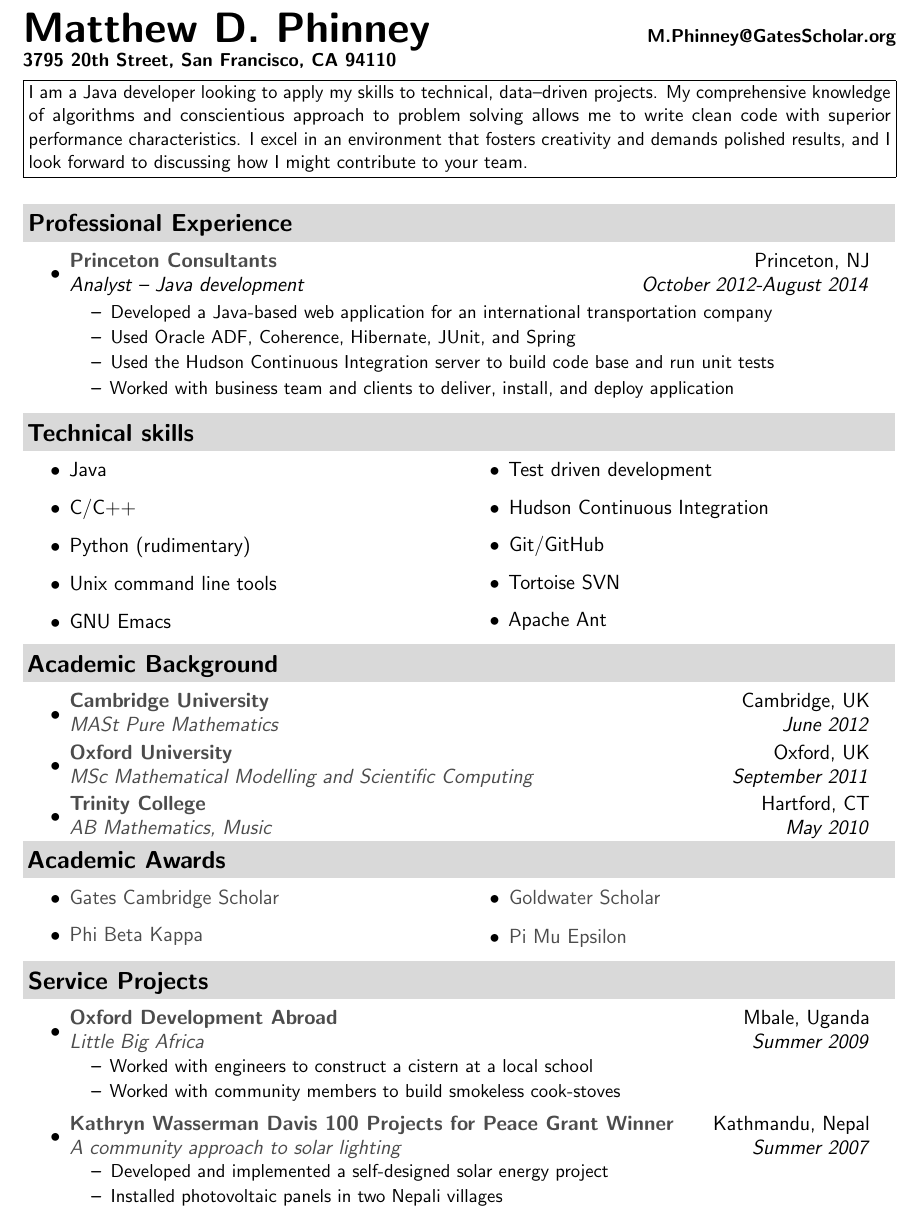
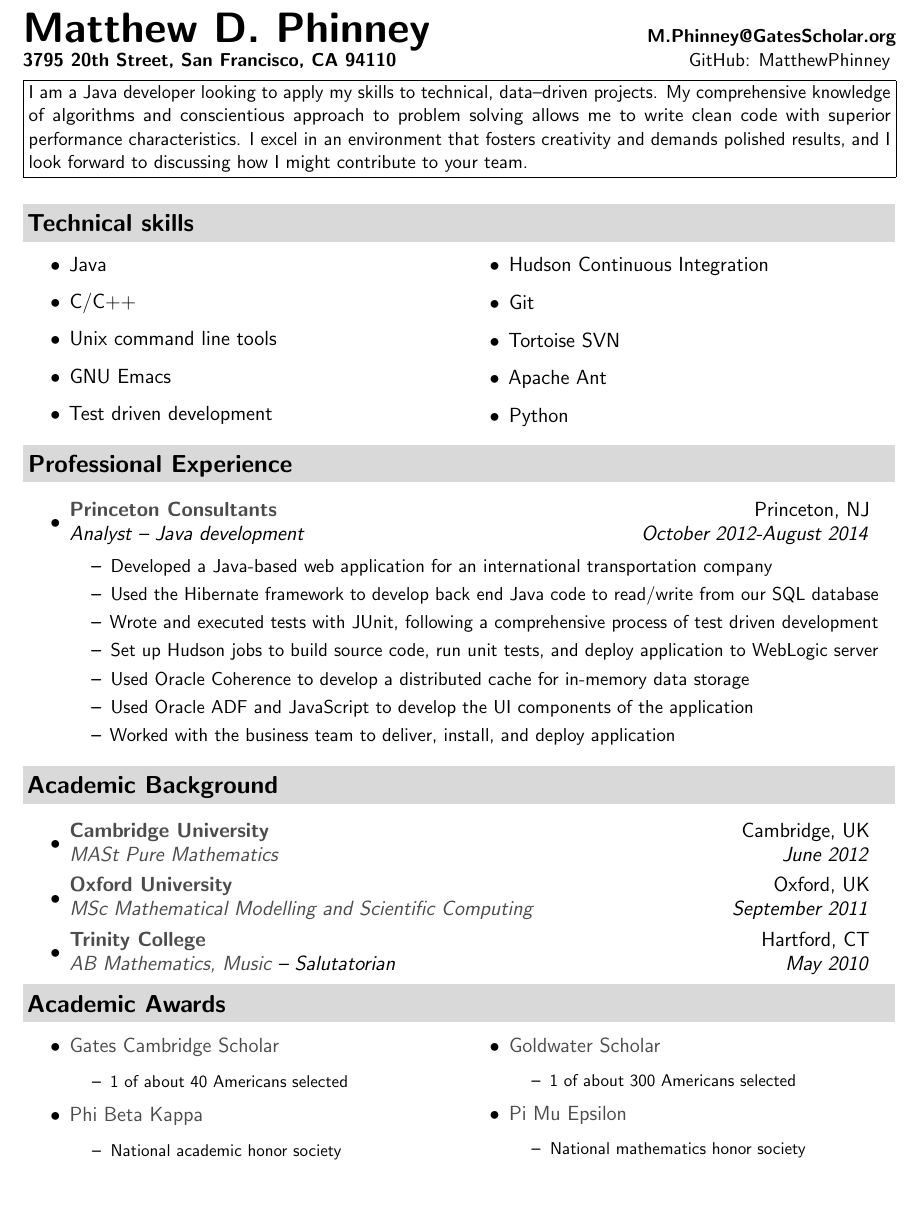
Before and after one commit to BruhKofi/projects, a LaTeX CV (resume/Matthew Phinney CV.tex): part of the page, cut so that both start at the same text. Compiled offline with pdfLaTeX.

Commit message:
Updated CV with Andrew's suggestions

```diff
--- a/resume/Matthew Phinney CV.tex
+++ b/resume/Matthew Phinney CV.tex
@@ -88,7 +88,7 @@
 \newcommand{\mywebheader}{
 \begin{tabular*}{7in}{l@{\extracolsep{\fill}}r}
 	\textbf{{\Huge \textsc{{Matthew D. Phinney}}}}\hfill{\textbf{{M.Phinney@GatesScholar.org}}}\\
-	{\textbf{{3795 20th Street, San Francisco, CA 94110}}} \vspace{0.05in}\\
+	{\textbf{{3795 20th Street, San Francisco, CA 94110}}}\hfill{GitHub: MatthewPhinney} \vspace{0.05in}\\
 	\fbox{\parbox{\textwidth}{I am a Java developer looking to apply my skills to technical, data--driven projects.  My comprehensive knowledge of algorithms and conscientious approach to problem solving allows me to write clean code with superior performance characteristics.  I excel in an environment that fosters creativity and demands polished results, and I look forward to discussing how I might contribute to your team.}}\vspace{0.05in}\\
 	\end{tabular*}
 \\
@@ -100,6 +100,23 @@
 %%%%%%%%%%%%%%%%%%%%%
 
 %%%%%%%%%%%%%%%%%%%%%%
+\resheading{\Large{Technical skills}}
+\begin{multicols}{2}
+	\begin{itemize}
+	\large
+		\resitem{Java}
+		\resitem{C/C++}
+		\resitem{Unix command line tools}
+		\resitem{GNU Emacs}
+		\resitem{Test driven development}
+		\resitem{Hudson Continuous Integration}
+		\resitem{Git}
+		\resitem{Tortoise SVN}
+		\resitem{Apache Ant}
+		\resitem{Python}
+	\end{itemize}
+\end{multicols}
+
 \resheading{\Large{Professional Experience}}
 \large
 	\begin{itemize}
@@ -111,31 +128,19 @@
 				\renewcommand{\baselinestretch}{1}
 				 \normalsize
 					{\resitem{Developed a Java-based web application for an international transportation company}}
-					{\resitem{Used Oracle ADF, Coherence, Hibernate, JUnit, and Spring}}
-					{\resitem{Used the Hudson Continuous Integration server to build code base and run unit tests}}
-					{\resitem{Worked with business team and clients to deliver, install, and deploy application}}
+					\resitem{Used the Hibernate framework to develop back end Java code to read/write from our SQL database}
+					\resitem{Wrote and executed tests with JUnit, following a comprehensive process of test driven development}
+					\resitem{Set up Hudson jobs to build source code, run unit tests, and deploy application to WebLogic server}
+					\resitem{Used Oracle Coherence to develop a distributed cache for in-memory data storage}
+					{\resitem{Used Oracle ADF and JavaScript to develop the UI components of the application}}
+					{\resitem{Worked with the business team to deliver, install, and deploy application}}
 				\end{itemize}
 			}
 
 	\end{itemize}
 
 
-\resheading{\Large{Technical skills}}
-\begin{multicols}{2}
-	\begin{itemize}
-	\large
-		\resitem{Java}
-		\resitem{C/C++}
-		\resitem{Python (rudimentary)}
-		\resitem{Unix command line tools}
-		\resitem{GNU Emacs}
-		\resitem{Test driven development}
-		\resitem{Hudson Continuous Integration}
-		\resitem{Git/GitHub}
-		\resitem{Tortoise SVN}
-		\resitem{Apache Ant}
-	\end{itemize}
-\end{multicols}
+
 
 %%%%%%%%%%%%%%%%%%%%%%
 \resheading{\Large{Academic Background}}
@@ -148,7 +153,7 @@
 
 
 		\item
-			\ressubheading{\href{http://www.trincoll.edu/}{Trinity College}}{Hartford, CT}{{\href{http://www.trincoll.edu/Academics/MajorsAndMinors/Mathematics/Pages/default.aspx}{AB Mathematics,}} {\href{http://www.trincoll.edu/Academics/MajorsAndMinors/Music/Pages/default.aspx}{Music}}}{May 2010}
+			\ressubheading{\href{http://www.trincoll.edu/}{Trinity College}}{Hartford, CT}{{\href{http://www.trincoll.edu/Academics/MajorsAndMinors/Mathematics/Pages/default.aspx}{AB Mathematics,}} {\href{http://www.trincoll.edu/Academics/MajorsAndMinors/Music/Pages/default.aspx}{Music} -- Salutatorian}}{May 2010}
 
 	\end{itemize}
 
@@ -169,9 +174,37 @@
 	\begin{itemize}
 	\large
 		\resitem{\href{http://www.gatescambridge.org/our-scholars/Profile.aspx?ScholarID=5646}{Gates Cambridge Scholar}}
+		{ \small
+				\begin{itemize}
+				\renewcommand{\baselinestretch}{1}
+				 \small
+					{\resitem{1 of about 40 Americans selected}}
+				\end{itemize}
+				}
 		\resitem{\href{http://www.pbk.org/home/index.aspx}{Phi Beta Kappa}}
+				{ \small
+				\begin{itemize}
+				\renewcommand{\baselinestretch}{1}
+				 \small
+					{\resitem{National academic honor society}}
+				\end{itemize}
+		}
 		\resitem{\href{http://www.act.org/goldwater/}{Goldwater Scholar}}
+		{ \small
+				\begin{itemize}
+				\renewcommand{\baselinestretch}{1}
+				 \small
+					{\resitem{1 of about 300 Americans selected}}
+				\end{itemize}
+		}
 		\resitem{\href{http://www.pme-math.org/}{Pi Mu Epsilon}}
+						{ \small
+				\begin{itemize}
+				\renewcommand{\baselinestretch}{1}
+				 \small
+					{\resitem{National mathematics honor society}}
+				\end{itemize}
+		}
 		\begin{comment}
 		\resitem{H. E. Russell Fellowship}
 		\resitem{First Prize in First Year Mathematics}
@@ -206,6 +239,7 @@
 %\end{itemize}
 
 %%%%%%%%%%%%%%%%%%%%%%
+\begin{comment}
 \resheading{\Large{Service Projects}}
 \large
 	\begin{itemize}
```
Also changed, not shown: resume/Matthew Phinney CV.tex (1 more changed lines).
